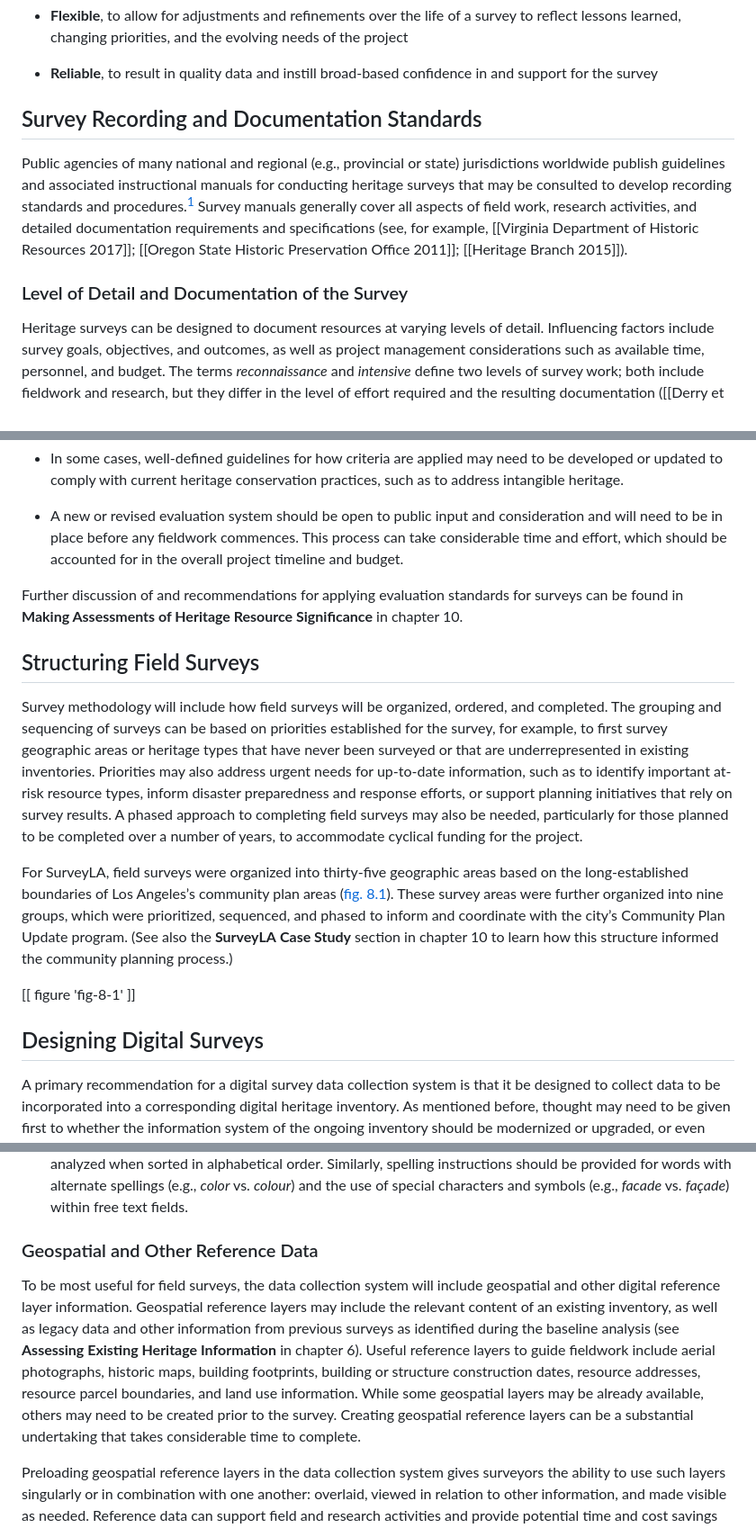
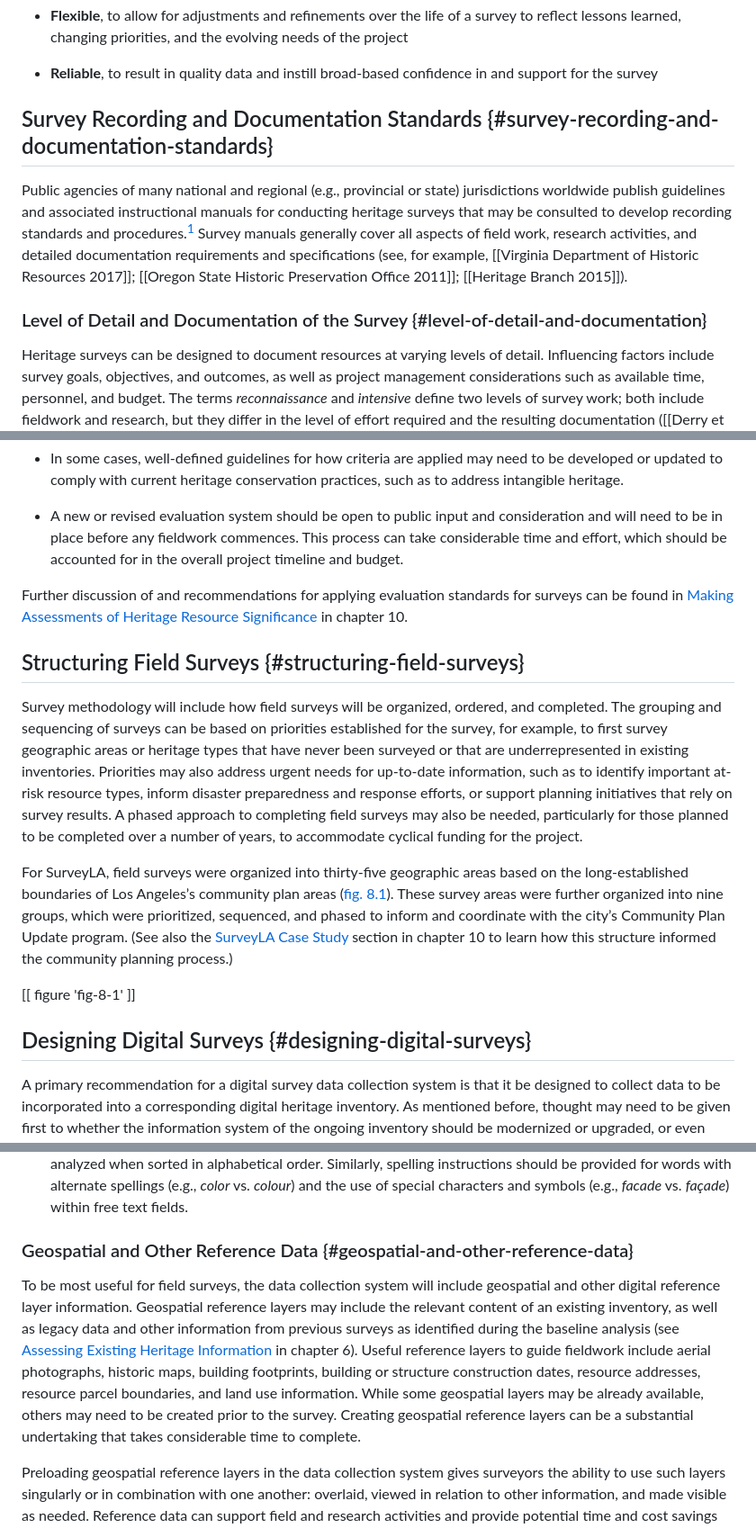
Before and after one commit to thegetty/inventories-and-surveys, a Markdown page: content/part-2/chapter-8.md, 3 parts joined by grey strips. Shown: that part at 90% size. GitHub-like rendering.

Commit message:
add chapter 8 content - part 3

```diff
--- a/content/part-2/chapter-8.md
+++ b/content/part-2/chapter-8.md
@@ -23,11 +23,11 @@ With the elements of a survey identified during the planning process, the next s
 
 -   **Reliable**, to result in quality data and instill broad-based confidence in and support for the survey
 
-## Survey Recording and Documentation Standards
+## Survey Recording and Documentation Standards {#survey-recording-and-documentation-standards}
 
 Public agencies of many national and regional (e.g., provincial or state) jurisdictions worldwide publish guidelines and associated instructional manuals for conducting heritage surveys that may be consulted to develop recording standards and procedures.[^1] Survey manuals generally cover all aspects of field work, research activities, and detailed documentation requirements and specifications (see, for example, [[Virginia Department of Historic Resources 2017]]; [[Oregon State Historic Preservation Office 2011]]; [[Heritage Branch 2015]]).
 
-### Level of Detail and Documentation of the Survey
+### Level of Detail and Documentation of the Survey {#level-of-detail-and-documentation}
 
 Heritage surveys can be designed to document resources at varying levels of detail. Influencing factors include survey goals, objectives, and outcomes, as well as project management considerations such as available time, personnel, and budget. The terms *reconnaissance* and *intensive* define two levels of survey work; both include fieldwork and research, but they differ in the level of effort required and the resulting documentation ([[Derry et al. 1985\|12]]).[^2]
 
@@ -78,17 +78,17 @@ Instructions and guidelines for assessing heritage significance have been publis
 
 -   A new or revised evaluation system should be open to public input and consideration and will need to be in place before any fieldwork commences. This process can take considerable time and effort, which should be accounted for in the overall project timeline and budget.
 
-Further discussion of and recommendations for applying evaluation standards for surveys can be found in **Making Assessments of Heritage Resource Significance** in chapter 10.
+Further discussion of and recommendations for applying evaluation standards for surveys can be found in [Making Assessments of Heritage Resource Significance](/part-2/chapter-10/#making-assessments) in chapter 10.
 
-## Structuring Field Surveys
+## Structuring Field Surveys {#structuring-field-surveys}
 
 Survey methodology will include how field surveys will be organized, ordered, and completed. The grouping and sequencing of surveys can be based on priorities established for the survey, for example, to first survey geographic areas or heritage types that have never been surveyed or that are underrepresented in existing inventories. Priorities may also address urgent needs for up-to-date information, such as to identify important at-risk resource types, inform disaster preparedness and response efforts, or support planning initiatives that rely on survey results. A phased approach to completing field surveys may also be needed, particularly for those planned to be completed over a number of years, to accommodate cyclical funding for the project.
 
-For SurveyLA, field surveys were organized into thirty-five geographic areas based on the long-established boundaries of Los Angeles’s community plan areas ([fig. 8.1](#fig-8-1)). These survey areas were further organized into nine groups, which were prioritized, sequenced, and phased to inform and coordinate with the city’s Community Plan Update program. (See also the **SurveyLA** **Case Study** section in chapter 10 to learn how this structure informed the community planning process.)
+For SurveyLA, field surveys were organized into thirty-five geographic areas based on the long-established boundaries of Los Angeles’s community plan areas ([fig. 8.1](#fig-8-1)). These survey areas were further organized into nine groups, which were prioritized, sequenced, and phased to inform and coordinate with the city’s Community Plan Update program. (See also the [SurveyLA Case Study](/part-2/chapter-10/#surveyla-case-study) section in chapter 10 to learn how this structure informed the community planning process.)
 
 [[ figure 'fig-8-1' ]]
 
-## Designing Digital Surveys
+## Designing Digital Surveys {#designing-digital-surveys}
 
 A primary recommendation for a digital survey data collection system is that it be designed to collect data to be incorporated into a corresponding digital heritage inventory. As mentioned before, thought may need to be given first to whether the information system of the ongoing inventory should be modernized or upgraded, or even whether a new one needs to be created. The survey information system should temporarily store the records and evaluations of the same variety of heritage typologies to be included in the corresponding inventory, which may comprise individual buildings, structures, objects, cultural landscapes, archaeological sites, and intangible heritage.
 
@@ -106,9 +106,9 @@ Survey data standards and specifications help ensure consistency in recording re
 
 -   **Free text fields.** Providing field surveyors with clear guidance for the use of free text fields further ensures the quality and consistency of the data. For example, surveyors can be instructed to start entries within free text fields with standardized words or statements, or to use concise text that is informative and easily analyzed when sorted in alphabetical order. Similarly, spelling instructions should be provided for words with alternate spellings (e.g., *color* vs. *colour*) and the use of special characters and symbols (e.g., *facade* vs. *façade*) within free text fields.
 
-### Geospatial and Other Reference Data
+### Geospatial and Other Reference Data {#geospatial-and-other-reference-data}
 
-To be most useful for field surveys, the data collection system will include geospatial and other digital reference layer information. Geospatial reference layers may include the relevant content of an existing inventory, as well as legacy data and other information from previous surveys as identified during the baseline analysis (see **Assessing Existing Heritage Information** in chapter 6). Useful reference layers to guide fieldwork include aerial photographs, historic maps, building footprints, building or structure construction dates, resource addresses, resource parcel boundaries, and land use information. While some geospatial layers may be already available, others may need to be created prior to the survey. Creating geospatial reference layers can be a substantial undertaking that takes considerable time to complete.
+To be most useful for field surveys, the data collection system will include geospatial and other digital reference layer information. Geospatial reference layers may include the relevant content of an existing inventory, as well as legacy data and other information from previous surveys as identified during the baseline analysis (see [Assessing Existing Heritage Information](/part-2/chapter-6/#assessing-existing-heritage-information) in chapter 6). Useful reference layers to guide fieldwork include aerial photographs, historic maps, building footprints, building or structure construction dates, resource addresses, resource parcel boundaries, and land use information. While some geospatial layers may be already available, others may need to be created prior to the survey. Creating geospatial reference layers can be a substantial undertaking that takes considerable time to complete.
 
 Preloading geospatial reference layers in the data collection system gives surveyors the ability to use such layers singularly or in combination with one another: overlaid, viewed in relation to other information, and made visible as needed. Reference data can support field and research activities and provide potential time and cost savings for a survey project overall. For example, during fieldwork, knowing the period of development for a neighborhood or construction dates of individual resources can save valuable time when researching historic maps and building permit information.
 
```
Also changed, not shown: other parts of content/part-2/chapter-8.md (+20 -24 lines), content/part-2/chapter-10.md (+2 -2 lines).
